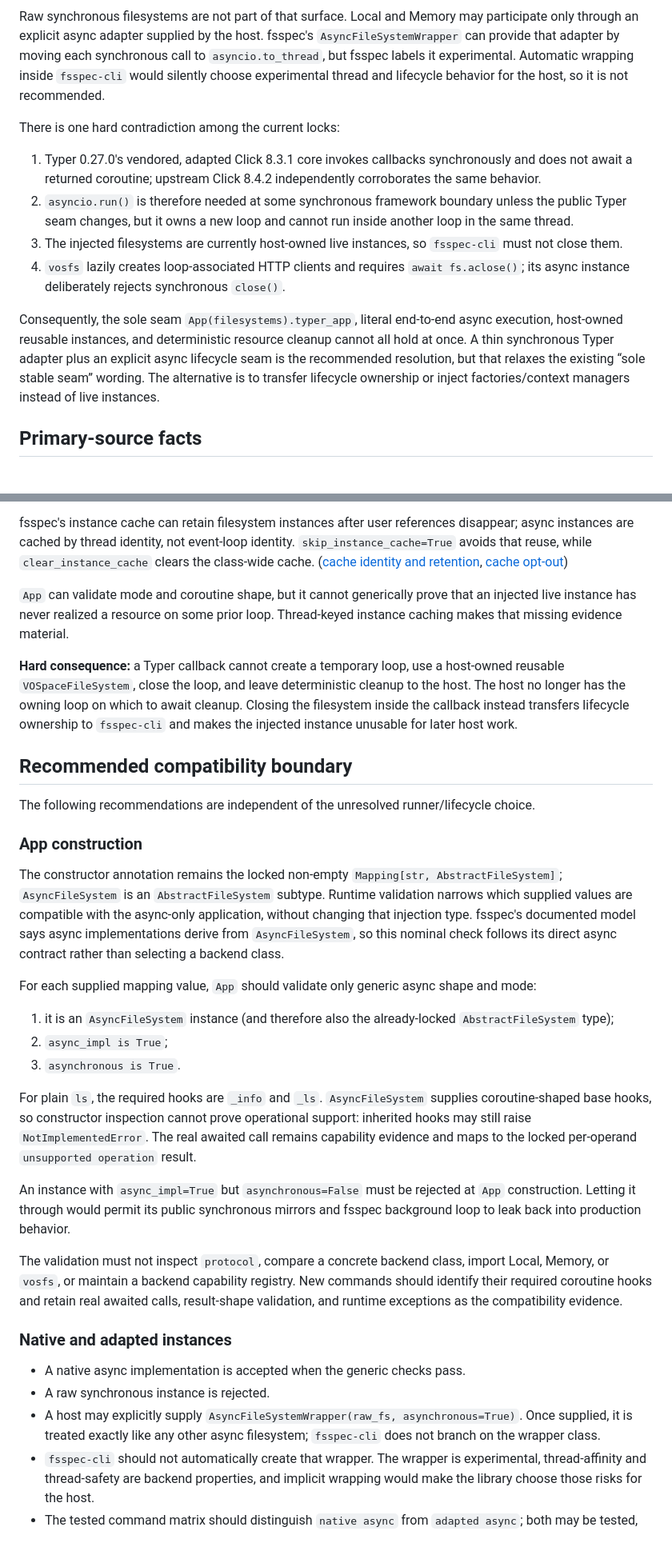
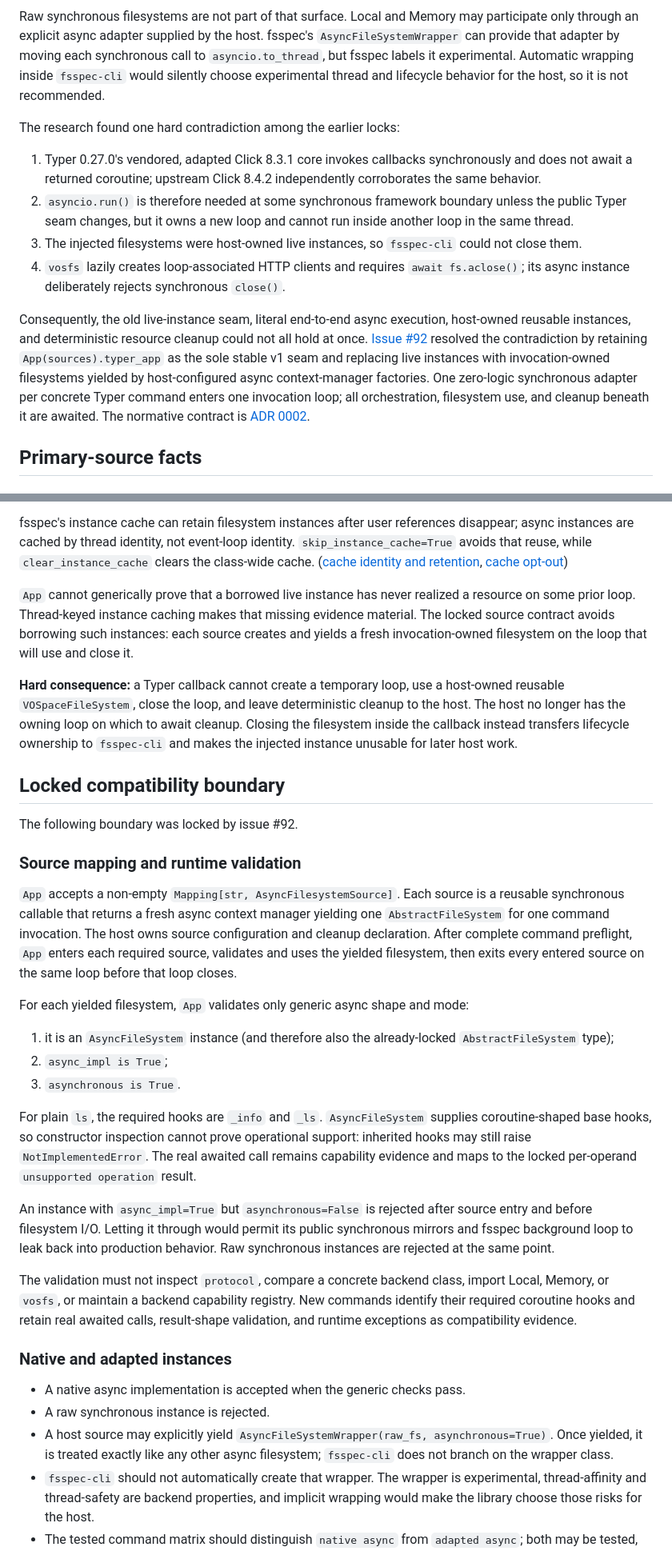
Before and after one commit to shinybrar/vosfs, a Markdown page: docs/research/fsspec-cli-async-execution-boundary.md, 2 parts joined by grey strips. Shown at 80% size. Rendered like a GitHub page.

```diff
--- a/docs/research/fsspec-cli-async-execution-boundary.md
+++ b/docs/research/fsspec-cli-async-execution-boundary.md
@@ -26,14 +26,22 @@ One backend-agnostic **async command core is viable**. For plain `ls`, it can aw
 
 Raw synchronous filesystems are not part of that surface. Local and Memory may participate only through an explicit async adapter supplied by the host. fsspec's `AsyncFileSystemWrapper` can provide that adapter by moving each synchronous call to `asyncio.to_thread`, but fsspec labels it experimental. Automatic wrapping inside `fsspec-cli` would silently choose experimental thread and lifecycle behavior for the host, so it is not recommended.
 
-There is one hard contradiction among the current locks:
+The research found one hard contradiction among the earlier locks:
 
 1. Typer 0.27.0's vendored, adapted Click 8.3.1 core invokes callbacks synchronously and does not await a returned coroutine; upstream Click 8.4.2 independently corroborates the same behavior.
 2. `asyncio.run()` is therefore needed at some synchronous framework boundary unless the public Typer seam changes, but it owns a new loop and cannot run inside another loop in the same thread.
-3. The injected filesystems are currently host-owned live instances, so `fsspec-cli` must not close them.
+3. The injected filesystems were host-owned live instances, so `fsspec-cli` could not close them.
 4. `vosfs` lazily creates loop-associated HTTP clients and requires `await fs.aclose()`; its async instance deliberately rejects synchronous `close()`.
 
-Consequently, the sole seam `App(filesystems).typer_app`, literal end-to-end async execution, host-owned reusable instances, and deterministic resource cleanup cannot all hold at once. A thin synchronous Typer adapter plus an explicit async lifecycle seam is the recommended resolution, but that relaxes the existing “sole stable seam” wording. The alternative is to transfer lifecycle ownership or inject factories/context managers instead of live instances.
+Consequently, the old live-instance seam, literal end-to-end async execution,
+host-owned reusable instances, and deterministic resource cleanup could not all
+hold at once. [Issue #92](https://github.com/shinybrar/vosfs/issues/92)
+resolved the contradiction by retaining `App(sources).typer_app` as the sole
+stable v1 seam and replacing live instances with invocation-owned filesystems
+yielded by host-configured async context-manager factories. One zero-logic
+synchronous adapter per concrete Typer command enters one invocation loop; all
+orchestration, filesystem use, and cleanup beneath it are awaited. The normative
+contract is [ADR 0002](../adr/0002-own-async-filesystems-per-invocation.md).
 
 ## Primary-source facts
 
@@ -91,19 +103,28 @@ Its HTTP clients are lazy and explicitly scoped per filesystem instance and even
 
 fsspec's instance cache can retain filesystem instances after user references disappear; async instances are cached by thread identity, not event-loop identity. `skip_instance_cache=True` avoids that reuse, while `clear_instance_cache` clears the class-wide cache. ([cache identity and retention](https://github.com/fsspec/filesystem_spec/blob/a2457004d03e0312f715f90f58873de5ab195a37/fsspec/spec.py#L36-L100), [cache opt-out](https://github.com/fsspec/filesystem_spec/blob/a2457004d03e0312f715f90f58873de5ab195a37/fsspec/spec.py#L131-L154))
 
-`App` can validate mode and coroutine shape, but it cannot generically prove that an injected live instance has never realized a resource on some prior loop. Thread-keyed instance caching makes that missing evidence material.
+`App` cannot generically prove that a borrowed live instance has never realized
+a resource on some prior loop. Thread-keyed instance caching makes that missing
+evidence material. The locked source contract avoids borrowing such instances:
+each source creates and yields a fresh invocation-owned filesystem on the loop
+that will use and close it.
 
 **Hard consequence:** a Typer callback cannot create a temporary loop, use a host-owned reusable `VOSpaceFileSystem`, close the loop, and leave deterministic cleanup to the host. The host no longer has the owning loop on which to await cleanup. Closing the filesystem inside the callback instead transfers lifecycle ownership to `fsspec-cli` and makes the injected instance unusable for later host work.
 
-## Recommended compatibility boundary
+## Locked compatibility boundary
 
-The following recommendations are independent of the unresolved runner/lifecycle choice.
+The following boundary was locked by issue #92.
 
-### App construction
+### Source mapping and runtime validation
 
-The constructor annotation remains the locked non-empty `Mapping[str, AbstractFileSystem]`; `AsyncFileSystem` is an `AbstractFileSystem` subtype. Runtime validation narrows which supplied values are compatible with the async-only application, without changing that injection type. fsspec's documented model says async implementations derive from `AsyncFileSystem`, so this nominal check follows its direct async contract rather than selecting a backend class.
+`App` accepts a non-empty `Mapping[str, AsyncFilesystemSource]`. Each source is
+a reusable synchronous callable that returns a fresh async context manager
+yielding one `AbstractFileSystem` for one command invocation. The host owns
+source configuration and cleanup declaration. After complete command preflight,
+`App` enters each required source, validates and uses the yielded filesystem,
+then exits every entered source on the same loop before that loop closes.
 
-For each supplied mapping value, `App` should validate only generic async shape and mode:
+For each yielded filesystem, `App` validates only generic async shape and mode:
 
 1. it is an `AsyncFileSystem` instance (and therefore also the already-locked `AbstractFileSystem` type);
 2. `async_impl is True`;
@@ -111,15 +132,21 @@ For each supplied mapping value, `App` should validate only generic async shape
 
 For plain `ls`, the required hooks are `_info` and `_ls`. `AsyncFileSystem` supplies coroutine-shaped base hooks, so constructor inspection cannot prove operational support: inherited hooks may still raise `NotImplementedError`. The real awaited call remains capability evidence and maps to the locked per-operand `unsupported operation` result.
 
-An instance with `async_impl=True` but `asynchronous=False` must be rejected at `App` construction. Letting it through would permit its public synchronous mirrors and fsspec background loop to leak back into production behavior.
+An instance with `async_impl=True` but `asynchronous=False` is rejected after
+source entry and before filesystem I/O. Letting it through would permit its
+public synchronous mirrors and fsspec background loop to leak back into
+production behavior. Raw synchronous instances are rejected at the same point.
 
-The validation must not inspect `protocol`, compare a concrete backend class, import Local, Memory, or `vosfs`, or maintain a backend capability registry. New commands should identify their required coroutine hooks and retain real awaited calls, result-shape validation, and runtime exceptions as the compatibility evidence.
+The validation must not inspect `protocol`, compare a concrete backend class,
+import Local, Memory, or `vosfs`, or maintain a backend capability registry. New
+commands identify their required coroutine hooks and retain real awaited calls,
+result-shape validation, and runtime exceptions as compatibility evidence.
 
 ### Native and adapted instances
 
 - A native async implementation is accepted when the generic checks pass.
 - A raw synchronous instance is rejected.
-- A host may explicitly supply `AsyncFileSystemWrapper(raw_fs, asynchronous=True)`. Once supplied, it is treated exactly like any other async filesystem; `fsspec-cli` does not branch on the wrapper class.
+- A host source may explicitly yield `AsyncFileSystemWrapper(raw_fs, asynchronous=True)`. Once yielded, it is treated exactly like any other async filesystem; `fsspec-cli` does not branch on the wrapper class.
 - `fsspec-cli` should not automatically create that wrapper. The wrapper is experimental, thread-affinity and thread-safety are backend properties, and implicit wrapping would make the library choose those risks for the host.
 - The tested command matrix should distinguish `native async` from `adapted async`; both may be tested, but an adapted result is not evidence of native async support or improved performance.
 
```
Also changed, not shown: other parts of docs/research/fsspec-cli-async-execution-boundary.md (+66 -38 lines), docs/design/fsspec-cli-plain-ls-command-profile.md (+32 -28 lines), docs/research/fsspec-cli-plain-ls-prototype.md (+17 -8 lines).
